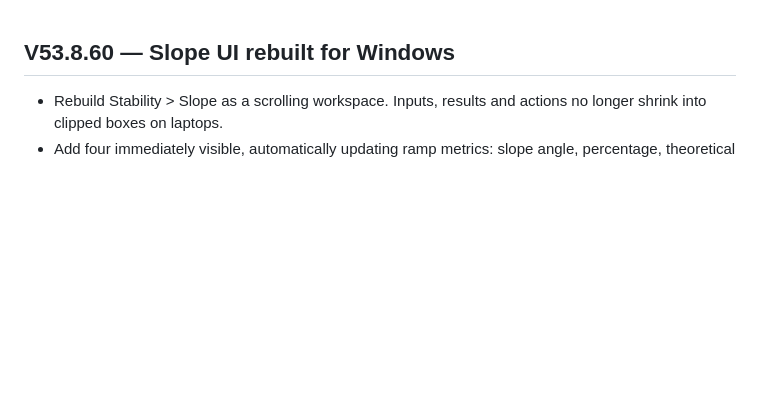
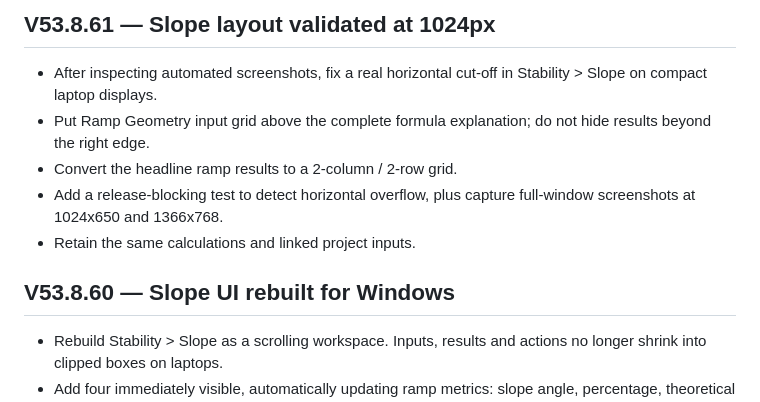
Before and after one commit to tronza449-dot/crane-vehicle-engineering-tool-updates, a Markdown page: RELEASE_NOTES.md, the part around the change. GitHub-like rendering; blank space fills up the shorter version.

Commit message:
Document 1024px Slope geometry clipping fix

```diff
--- a/RELEASE_NOTES.md
+++ b/RELEASE_NOTES.md
@@ -1,3 +1,11 @@
+## V53.8.61 — Slope layout validated at 1024px
+
+- After inspecting automated screenshots, fix a real horizontal cut-off in Stability > Slope on compact laptop displays.
+- Put Ramp Geometry input grid above the complete formula explanation; do not hide results beyond the right edge.
+- Convert the headline ramp results to a 2-column / 2-row grid.
+- Add a release-blocking test to detect horizontal overflow, plus capture full-window screenshots at 1024x650 and 1366x768.
+- Retain the same calculations and linked project inputs.
+
 ## V53.8.60 — Slope UI rebuilt for Windows
 
 - Rebuild Stability > Slope as a scrolling workspace. Inputs, results and actions no longer shrink into clipped boxes on laptops.
```
